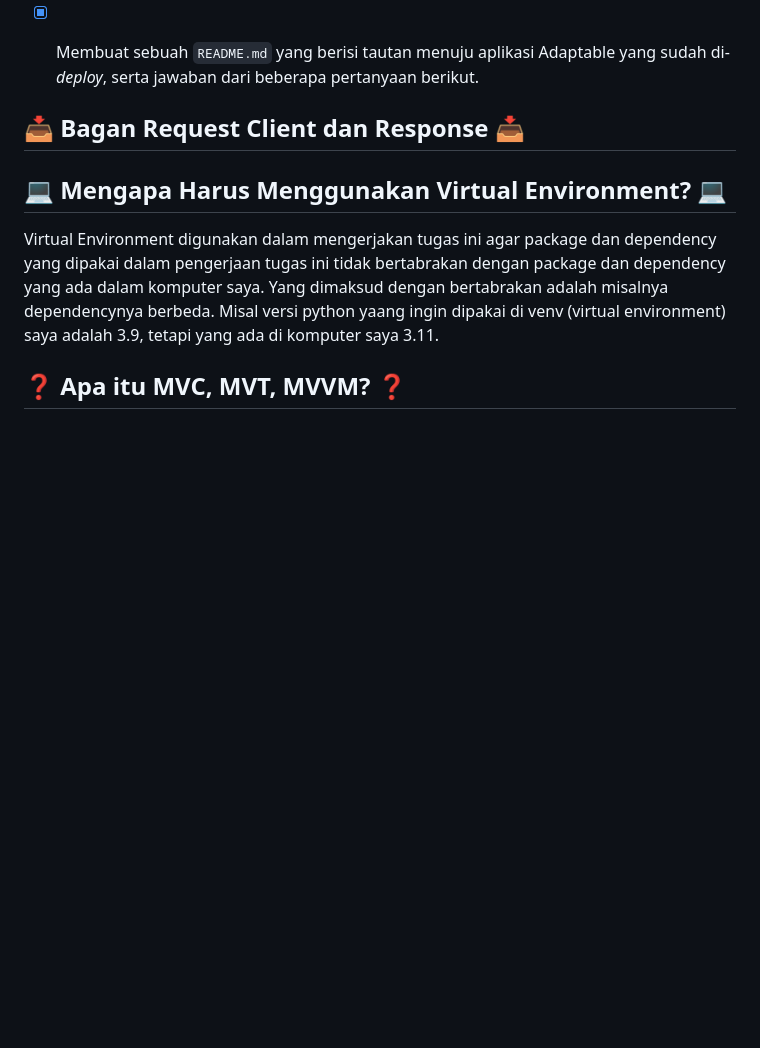
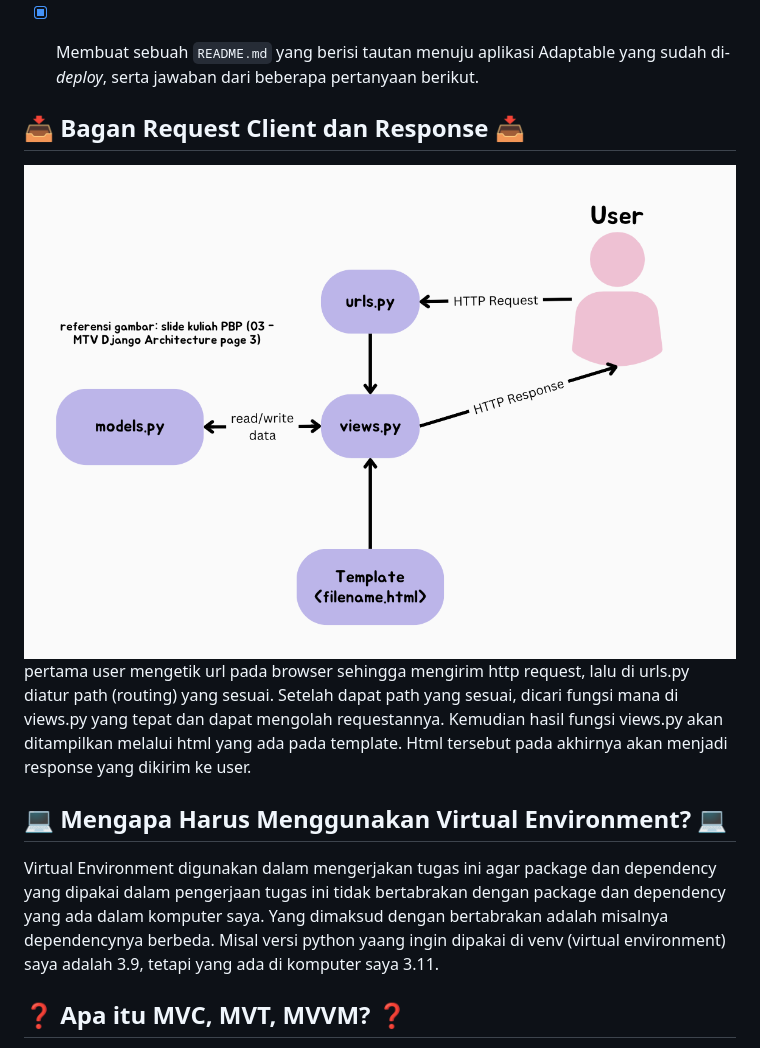
Before and after one commit to syazantri/sasana-orchid, a Markdown page: README.md, the part around the change. Drawn GitHub-style; blank space fills up the shorter version.

```diff
--- a/README.md
+++ b/README.md
@@ -50,6 +50,8 @@ https://sasana-orchid.adaptable.app/
 - [x] Membuat sebuah `README.md` yang berisi tautan menuju aplikasi Adaptable yang sudah di-*deploy*, serta jawaban dari beberapa pertanyaan berikut.
 
 ## 📥 Bagan Request Client dan Response 📥
+![](/image/bagan.png)
+pertama user mengetik url pada browser sehingga mengirim http request, lalu di urls.py diatur path (routing) yang sesuai. Setelah dapat path yang sesuai, dicari fungsi mana di views.py yang tepat dan dapat mengolah requestannya. Kemudian hasil fungsi views.py akan ditampilkan melalui html yang ada pada template. Html tersebut pada akhirnya akan menjadi response yang dikirim ke user.
 
 ## 💻 Mengapa Harus Menggunakan Virtual Environment? 💻
 Virtual Environment digunakan dalam mengerjakan tugas ini agar package dan dependency yang dipakai dalam pengerjaan tugas ini tidak bertabrakan dengan package dan dependency yang ada dalam komputer saya. Yang dimaksud dengan bertabrakan adalah misalnya dependencynya berbeda. Misal versi python yaang ingin dipakai di venv (virtual environment) saya adalah 3.9, tetapi yang ada di komputer saya 3.11.
```
